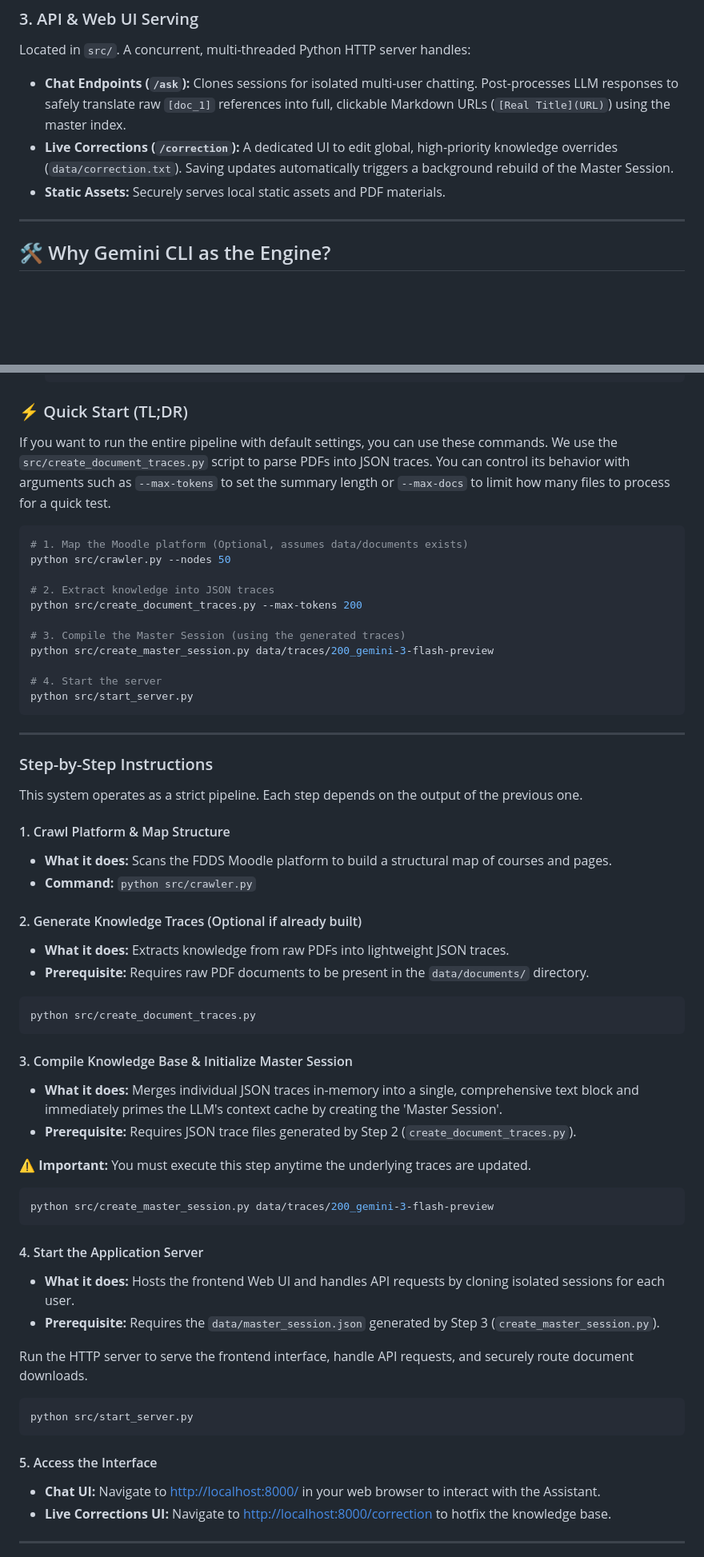
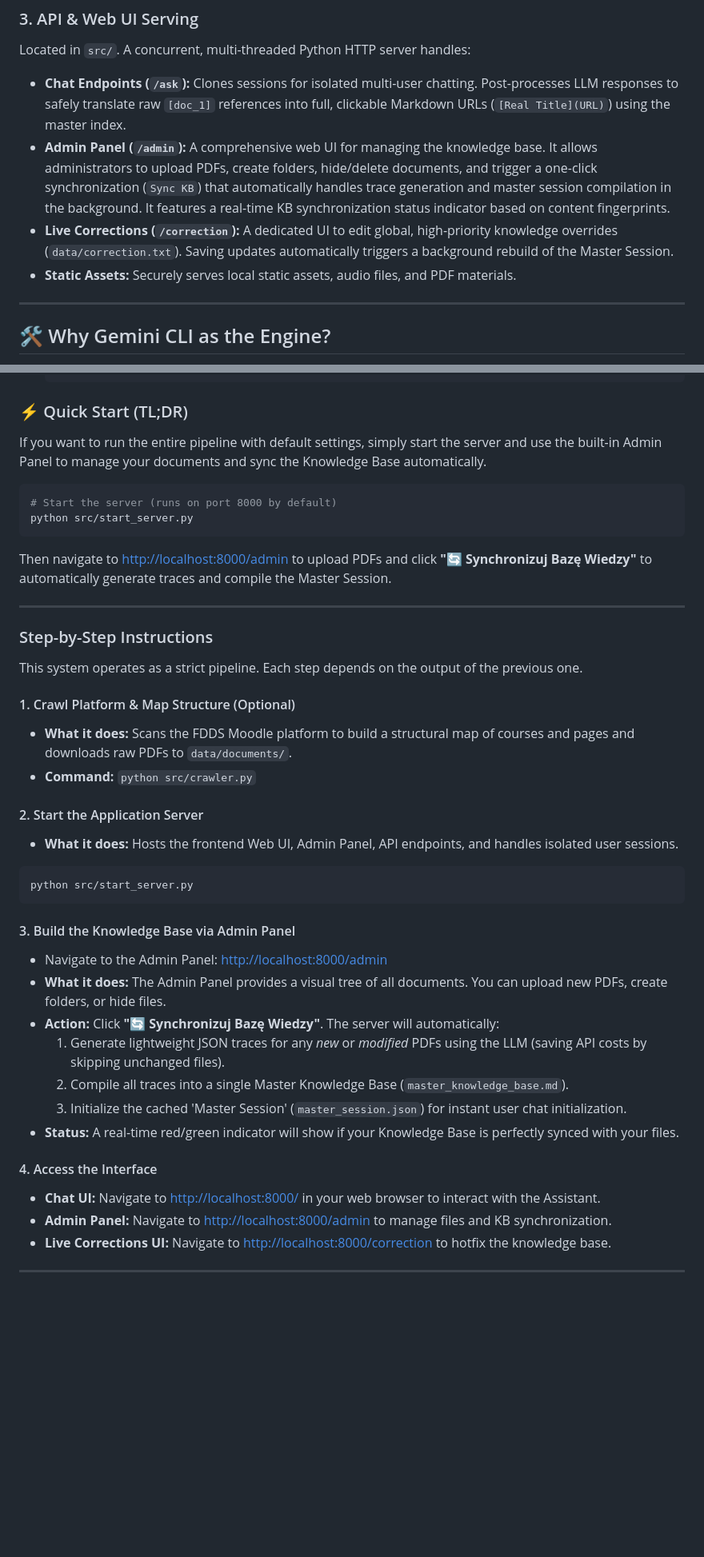
Before and after one commit to jarek108/fdds, a Markdown page: README.md, 2 parts joined by grey strips. Shown at 80% size. Rendered like a GitHub page; blank space fills up the shorter version.

Commit message:
docs: update README with the new Admin Panel workflow and UI changes

````diff
--- a/README.md
+++ b/README.md
@@ -29,8 +29,9 @@ Located in `src/`. The caching layer orchestrates the knowledge extraction pipel
 ### 3. API & Web UI Serving
 Located in `src/`. A concurrent, multi-threaded Python HTTP server handles:
 * **Chat Endpoints (`/ask`):** Clones sessions for isolated multi-user chatting. Post-processes LLM responses to safely translate raw `[doc_1]` references into full, clickable Markdown URLs (`[Real Title](URL)`) using the master index.
+* **Admin Panel (`/admin`):** A comprehensive web UI for managing the knowledge base. It allows administrators to upload PDFs, create folders, hide/delete documents, and trigger a one-click synchronization (`Sync KB`) that automatically handles trace generation and master session compilation in the background. It features a real-time KB synchronization status indicator based on content fingerprints.
 * **Live Corrections (`/correction`):** A dedicated UI to edit global, high-priority knowledge overrides (`data/correction.txt`). Saving updates automatically triggers a background rebuild of the Master Session.
-* **Static Assets:** Securely serves local static assets and PDF materials.
+* **Static Assets:** Securely serves local static assets, audio files, and PDF materials.
 
 ---
 
@@ -56,21 +57,13 @@ While traditional SDKs (`google-genai`) or end-user tools like NotebookLM are po
   ```
 
 ### ⚡ Quick Start (TL;DR)
-If you want to run the entire pipeline with default settings, you can use these commands. We use the `src/create_document_traces.py` script to parse PDFs into JSON traces. You can control its behavior with arguments such as `--max-tokens` to set the summary length or `--max-docs` to limit how many files to process for a quick test.
+If you want to run the entire pipeline with default settings, simply start the server and use the built-in Admin Panel to manage your documents and sync the Knowledge Base automatically.
 
 ```bash
-# 1. Map the Moodle platform (Optional, assumes data/documents exists)
-python src/crawler.py --nodes 50
-
-# 2. Extract knowledge into JSON traces
-python src/create_document_traces.py --max-tokens 200
-
-# 3. Compile the Master Session (using the generated traces)
-python src/create_master_session.py data/traces/200_gemini-3-flash-preview
-
-# 4. Start the server
+# Start the server (runs on port 8000 by default)
 python src/start_server.py
 ```
+Then navigate to [http://localhost:8000/admin](http://localhost:8000/admin) to upload PDFs and click **"🔄 Synchronizuj Bazę Wiedzy"** to automatically generate traces and compile the Master Session.
 
 ---
 
@@ -78,40 +71,29 @@ python src/start_server.py
 
 This system operates as a strict pipeline. Each step depends on the output of the previous one.
 
-#### 1. Crawl Platform & Map Structure
-* **What it does:** Scans the FDDS Moodle platform to build a structural map of courses and pages.
+#### 1. Crawl Platform & Map Structure (Optional)
+* **What it does:** Scans the FDDS Moodle platform to build a structural map of courses and pages and downloads raw PDFs to `data/documents/`.
 * **Command:** `python src/crawler.py`
 
-#### 2. Generate Knowledge Traces (Optional if already built)
-* **What it does:** Extracts knowledge from raw PDFs into lightweight JSON traces.
-* **Prerequisite:** Requires raw PDF documents to be present in the `data/documents/` directory.
-
-```bash
-python src/create_document_traces.py
-```
-
-#### 3. Compile Knowledge Base & Initialize Master Session
-* **What it does:** Merges individual JSON traces in-memory into a single, comprehensive text block and immediately primes the LLM's context cache by creating the 'Master Session'.
-* **Prerequisite:** Requires JSON trace files generated by Step 2 (`create_document_traces.py`).
-
-**⚠️ Important:** You must execute this step anytime the underlying traces are updated.
-
-```bash
-python src/create_master_session.py data/traces/200_gemini-3-flash-preview
-```
-
-#### 4. Start the Application Server
-* **What it does:** Hosts the frontend Web UI and handles API requests by cloning isolated sessions for each user.
-* **Prerequisite:** Requires the `data/master_session.json` generated by Step 3 (`create_master_session.py`).
-
-Run the HTTP server to serve the frontend interface, handle API requests, and securely route document downloads.
+#### 2. Start the Application Server
+* **What it does:** Hosts the frontend Web UI, Admin Panel, API endpoints, and handles isolated user sessions.
 
 ```bash
 python src/start_server.py
 ```
 
-#### 5. Access the Interface
+#### 3. Build the Knowledge Base via Admin Panel
+* Navigate to the Admin Panel: [http://localhost:8000/admin](http://localhost:8000/admin)
+* **What it does:** The Admin Panel provides a visual tree of all documents. You can upload new PDFs, create folders, or hide files.
+* **Action:** Click **"🔄 Synchronizuj Bazę Wiedzy"**. The server will automatically:
+  1. Generate lightweight JSON traces for any *new* or *modified* PDFs using the LLM (saving API costs by skipping unchanged files).
+  2. Compile all traces into a single Master Knowledge Base (`master_knowledge_base.md`).
+  3. Initialize the cached 'Master Session' (`master_session.json`) for instant user chat initialization.
+* **Status:** A real-time red/green indicator will show if your Knowledge Base is perfectly synced with your files.
+
+#### 4. Access the Interface
 * **Chat UI:** Navigate to [http://localhost:8000/](http://localhost:8000/) in your web browser to interact with the Assistant.
+* **Admin Panel:** Navigate to [http://localhost:8000/admin](http://localhost:8000/admin) to manage files and KB synchronization.
 * **Live Corrections UI:** Navigate to [http://localhost:8000/correction](http://localhost:8000/correction) to hotfix the knowledge base.
 
 ---
````
